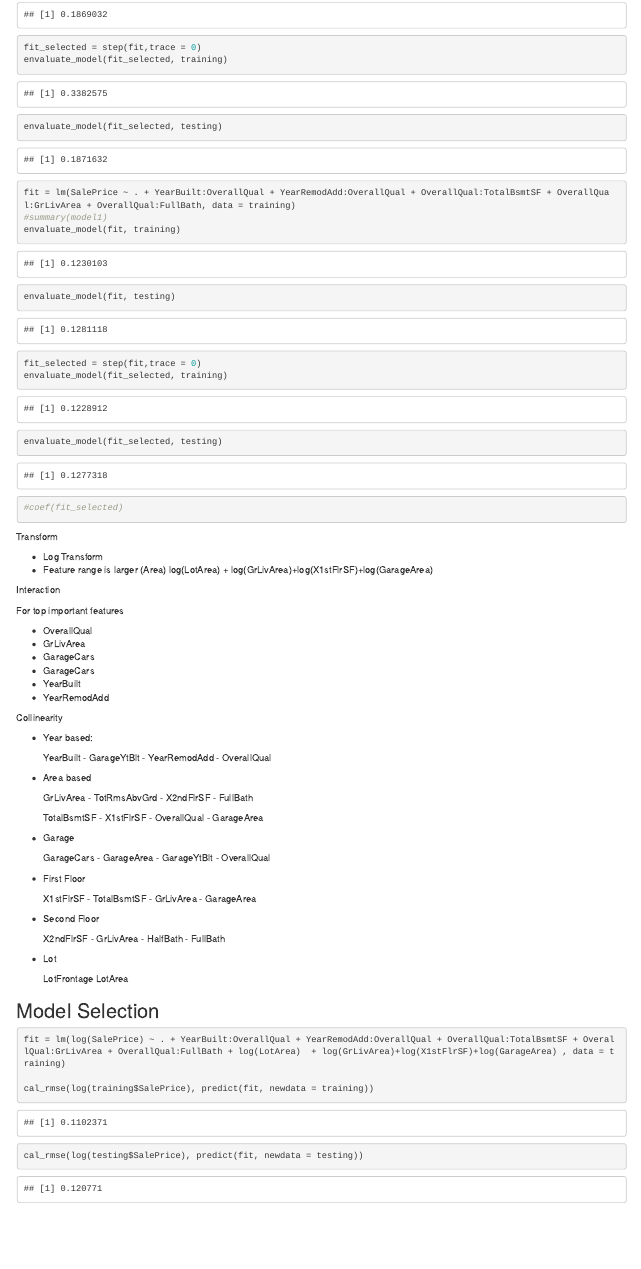
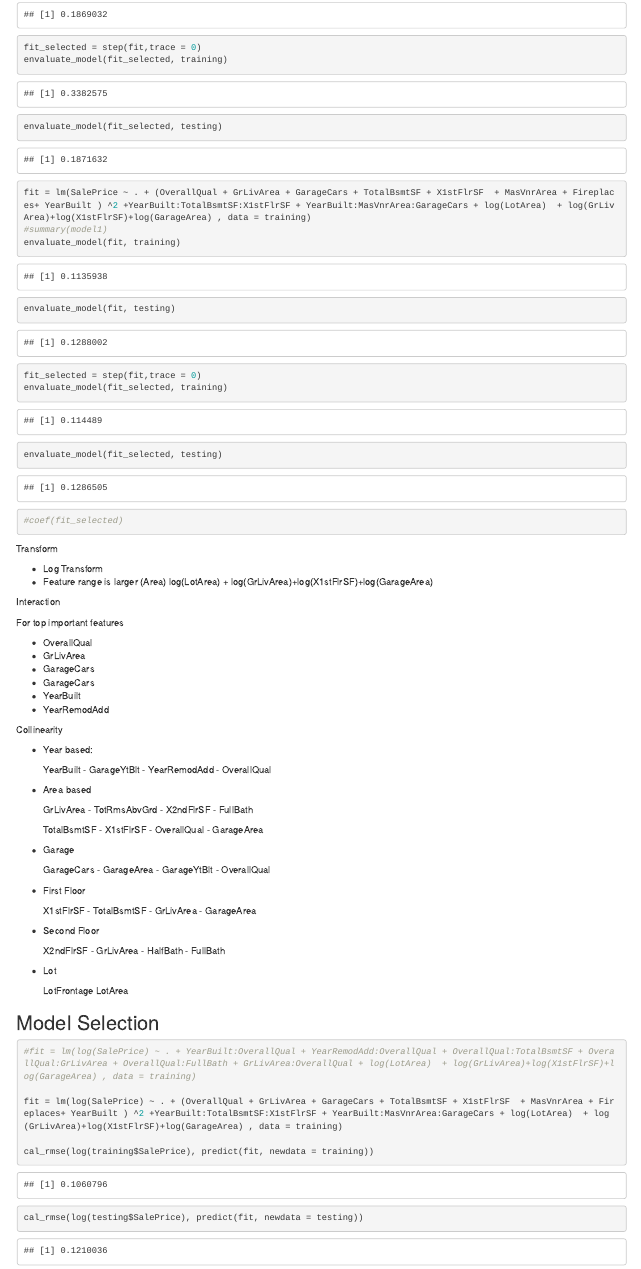
Before and after one commit to mslitao/STATVteam, an R Markdown document (Methods.Rmd): the page in a window 1100 px wide, from 2860 px down. Rendered offline with R 4.5, knitr and Pandoc, with nearby package versions.

Commit message:
Come out better interaction solution

````diff
--- a/Methods.Rmd
+++ b/Methods.Rmd
@@ -174,7 +174,7 @@ envaluate_model(fit_selected, testing)
 ```
 
 ```{r}
-fit = lm(SalePrice ~ . + YearBuilt:OverallQual + YearRemodAdd:OverallQual + OverallQual:TotalBsmtSF + OverallQual:GrLivArea + OverallQual:FullBath, data = training)
+fit = lm(SalePrice ~ . + (OverallQual + GrLivArea + GarageCars + TotalBsmtSF + X1stFlrSF  + MasVnrArea + Fireplaces+ YearBuilt ) ^2 +YearBuilt:TotalBsmtSF:X1stFlrSF + YearBuilt:MasVnrArea:GarageCars + log(LotArea)  + log(GrLivArea)+log(X1stFlrSF)+log(GarageArea) , data = training)
 #summary(model1)
 envaluate_model(fit, training)
 envaluate_model(fit, testing)
@@ -236,7 +236,9 @@ Collinearity
 
 
 ```{r}
-fit = lm(log(SalePrice) ~ . + YearBuilt:OverallQual + YearRemodAdd:OverallQual + OverallQual:TotalBsmtSF + OverallQual:GrLivArea + OverallQual:FullBath + log(LotArea)  + log(GrLivArea)+log(X1stFlrSF)+log(GarageArea) , data = training)
+#fit = lm(log(SalePrice) ~ . + YearBuilt:OverallQual + YearRemodAdd:OverallQual + OverallQual:TotalBsmtSF + OverallQual:GrLivArea + OverallQual:FullBath + GrLivArea:OverallQual + log(LotArea)  + log(GrLivArea)+log(X1stFlrSF)+log(GarageArea) , data = training)
+
+fit = lm(log(SalePrice) ~ . + (OverallQual + GrLivArea + GarageCars + TotalBsmtSF + X1stFlrSF  + MasVnrArea + Fireplaces+ YearBuilt ) ^2 +YearBuilt:TotalBsmtSF:X1stFlrSF + YearBuilt:MasVnrArea:GarageCars + log(LotArea)  + log(GrLivArea)+log(X1stFlrSF)+log(GarageArea) , data = training)
 
 cal_rmse(log(training$SalePrice), predict(fit, newdata = training))
 cal_rmse(log(testing$SalePrice), predict(fit, newdata = testing))
````
Also changed, not shown: Methods.html, Methods.Rmd (2 more changed lines).
